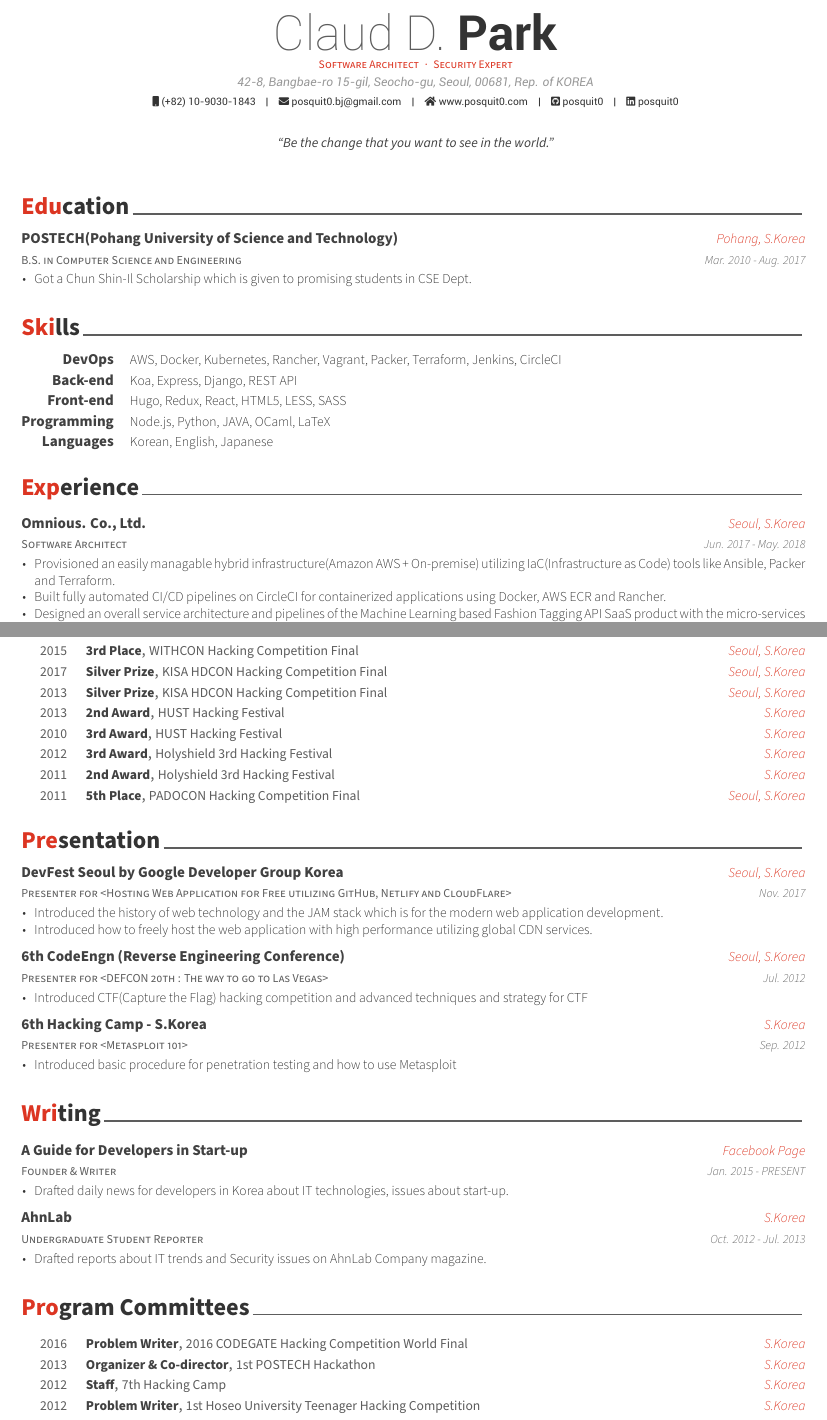
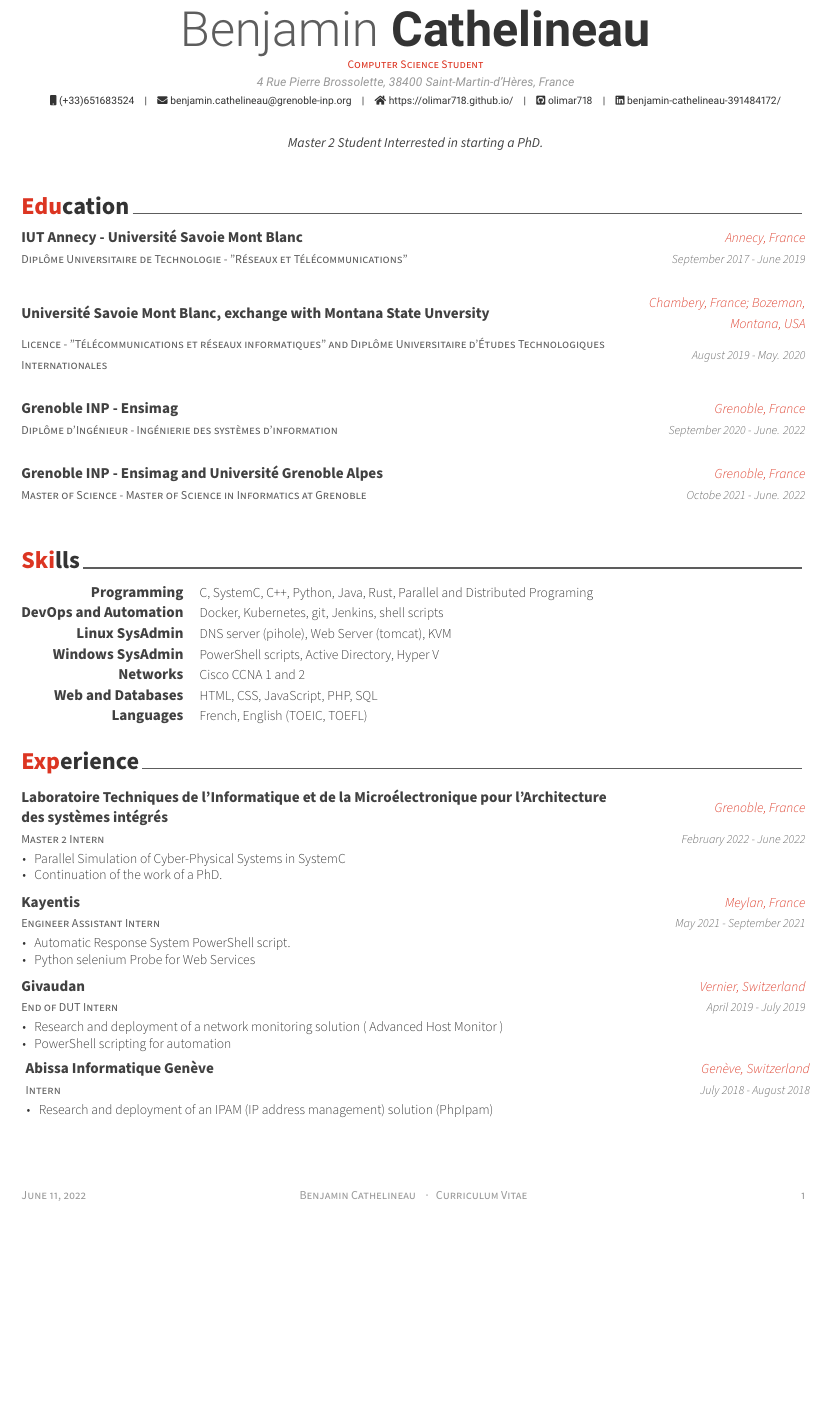
Before and after one commit to posquit0/Awesome-CV, a LaTeX CV (examples/cv.tex, which reads examples/cv/education.tex, examples/cv/experience.tex, examples/cv/skills.tex): two parts of pages 1 and 3 of 3 before the commit and part of the page after it, the two joined at a grey line, cut at the place of the change, the shorter picture padded with empty space. The pictures show the PDF file examples/cv.pdf that the author committed with the source.

Commit message:
finished CV

```diff
--- a/examples/cv.tex
+++ b/examples/cv.tex
@@ -57,10 +57,10 @@
 
 \mobile{(+33)651683524}
 \email{benjamin.cathelineau@grenoble-inp.org}
-\dateofbirth{November 2, 1999}
-\homepage{www.posquit0.com}
-\github{posquit0}
-\linkedin{posquit0}
+%\dateofbirth{November 2, 1999}
+\homepage{https://olimar718.github.io/}
+\github{olimar718}
+\linkedin{benjamin-cathelineau-391484172/}
 % \gitlab{gitlab-id}
 % \stackoverflow{SO-id}{SO-name}
 % \twitter{@twit}
@@ -73,7 +73,7 @@
 % \googlescholar{googlescholar-id}{}
 % \extrainfo{extra information}
 
-\quote{``Be the change that you want to see in the world."}
+\quote{Master 2 Student Interrested in starting a PhD.}
 
 
 %-------------------------------------------------------------------------------
--- a/examples/cv/education.tex
+++ b/examples/cv/education.tex
@@ -11,15 +11,35 @@
 
 %---------------------------------------------------------
   \cventry
-    {B.S. in Computer Science and Engineering} % Degree
-    {POSTECH(Pohang University of Science and Technology)} % Institution
-    {Pohang, S.Korea} % Location
-    {Mar. 2010 - Aug. 2017} % Date(s)
+    {Diplôme Universitaire de Technologie - "Réseaux et Télécommunications"} % Degree
+    {IUT Annecy - Université Savoie Mont Blanc} % Institution
+    {Annecy, France} % Location
+    {September 2017 - June 2019} % Date(s)
     {
-      \begin{cvitems} % Description(s) bullet points
-        \item {Got a Chun Shin-Il Scholarship which is given to promising students in CSE Dept.}
-      \end{cvitems}
     }
 
+    \cventry
+    {Licence - "Télécommunications et réseaux informatiques" and Diplôme Universitaire d'Études Technologiques Internationales} % Degree
+    {Université Savoie Mont Blanc, exchange with Montana State Unversity} % Institution
+    {Chambery, France; Bozeman, Montana, USA} % Location
+    {August 2019 - May. 2020} % Date(s)
+    {
+    }
+
+    \cventry
+    {Diplôme d'Ingénieur - Ingénierie des systèmes d'information} % Degree
+    {Grenoble INP - Ensimag} % Institution
+    {Grenoble, France} % Location
+    {September 2020 - June. 2022} % Date(s)
+    {
+    }
+
+    \cventry
+    {Master of Science - Master of Science in Informatics at Grenoble} % Degree
+    {Grenoble INP - Ensimag and Université Grenoble Alpes} % Institution
+    {Grenoble, France} % Location
+    {Octobe 2021 - June. 2022} % Date(s)
+    {
+    }
 %---------------------------------------------------------
 \end{cventries}
--- a/examples/cv/experience.tex
+++ b/examples/cv/experience.tex
@@ -11,12 +11,9 @@
 
 %---------------------------------------------------------
   \cventry
-    {Software Architect} % Job title
-    {Omnious. Co., Ltd.} % Organization
-    {Seoul, S.Korea} % Location
-    {Jun. 2017 - May 2018} % Date(s)
+    {Master 2 Intern} % Job title
+    {Laboratoire Techniques de l'Informatique et de la Microélectronique pour l'Architecture des systèmes intégrés} % Organization
+    {Grenoble, France} % Location
+    {February 2022 - June 2022} % Date(s)
     {
       \begin{cvitems} % Description(s) of tasks/responsibilities
-        \item {Provisioned an easily managable hybrid infrastructure(Amazon AWS + On-premise) utilizing IaC(Infrastructure as Code) tools like Ansible, Packer and Terraform.}
-        \item {Built fully automated CI/CD pipelines on CircleCI for containerized applications using Docker, AWS ECR and Rancher.}
-        \item {Designed an overall service architecture and pipelines of the Machine Learning based Fashion Tagging API SaaS product with the micro-services architecture.}
@@ -26,5 +21,10 @@
+        \item{Continuation of the work of a PhD.}
       \end{cvitems}
     }
 
 %---------------------------------------------------------
   \cventry
+    {Engineer Assistant Intern} % Job title
+    {Kayentis} % Organization
+    {Meylan, France} % Location
+    {May 2021 - September 2021} % Date(s)
@@ -35,2 +31,4 @@
     {
       \begin{cvitems} % Description(s) of tasks/responsibilities
+        \item {Automatic Response System PowerShell script.}
+        \item {Python selenium Probe for Web Services}
@@ -44 +38,5 @@
   \cventry
+    {End of DUT Intern} % Job title
+    {Givaudan} % Organization
+    {Vernier, Switzerland} % Location
+    {April 2019 - July 2019} % Date(s)
@@ -49,6 +43,6 @@
     {
       \begin{cvitems} % Description(s) of tasks/responsibilities
-        \item {Researched classification algorithms(SVM, CNN) to improve accuracy of human exercise recognition with wearable device.}
-        \item {Developed two TIZEN applications to collect sample data set and to recognize user exercise on SAMSUNG Gear S.}
+        \item {Research and deployment of a network monitoring solution ( Advanced Host Monitor )}
+        \item {PowerShell scripting for automation}
       \end{cvitems}
     }
@@ -57 +49,5 @@
   \cventry
+    {Intern} % Job title
+    {Abissa Informatique Genève} % Organization
+    {Genève, Switzerland} % Location
+    {July 2018 - August 2018} % Date(s)
@@ -62,2 +54,3 @@
     {
       \begin{cvitems} % Description(s) of tasks/responsibilities
+        \item {Research and deployment of an IPAM (IP address management) solution (PhpIpam)}
--- a/examples/cv/skills.tex
+++ b/examples/cv/skills.tex
@@ -9,30 +9,36 @@
 %-------------------------------------------------------------------------------
 \begin{cvskills}
 
+  \cvskill
+    {Programming} % Category
+    {C, SystemC, C++, Python, Java, Rust, Parallel and Distributed Programing} % Skills
 %---------------------------------------------------------
   \cvskill
-    {DevOps} % Category
-    {AWS, Docker, Kubernetes, Rancher, Vagrant, Packer, Terraform, Jenkins, CircleCI} % Skills
+    {DevOps and Automation} % Category
+    {Docker, Kubernetes, git, Jenkins, shell scripts} % Skills
 
 %---------------------------------------------------------
   \cvskill
-    {Back-end} % Category
-    {Koa, Express, Django, REST API} % Skills
+    {Linux SysAdmin} % Category
+    {DNS server (pihole), Web Server (tomcat), KVM} % Skills
+
+  \cvskill
+    {Windows SysAdmin} % Category
+    {PowerShell scripts, Active Directory, Hyper V} % Skills
+
+  \cvskill
+    {Networks} % Category
+    {Cisco CCNA 1 and 2} % Skills
 
 %---------------------------------------------------------
   \cvskill
-    {Front-end} % Category
-    {Hugo, Redux, React, HTML5, LESS, SASS} % Skills
-
-%---------------------------------------------------------
-  \cvskill
-    {Programming} % Category
-    {Node.js, Python, JAVA, OCaml, LaTeX} % Skills
+    {Web and Databases} % Category
+    {HTML, CSS, JavaScript, PHP, SQL} % Skills
 
 %---------------------------------------------------------
   \cvskill
     {Languages} % Category
-    {Korean, English, Japanese} % Skills
+    {French, English (TOEIC, TOEFL)} % Skills
 
 %---------------------------------------------------------
 \end{cvskills}
```
Also changed, not shown: examples/cv.pdf, examples/cv.tex (10 more changed lines), examples/cv/experience.tex (94 more changed lines).
